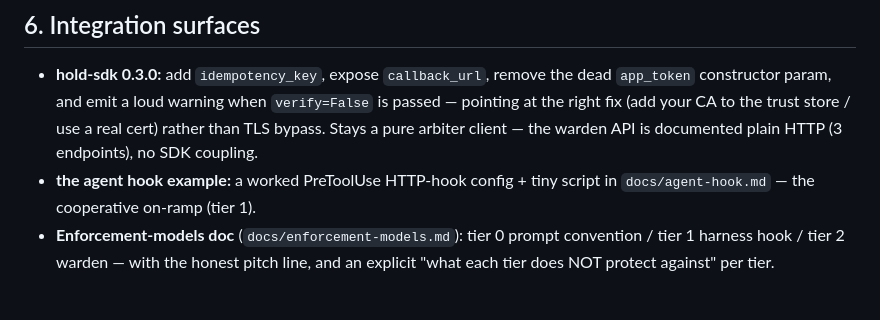
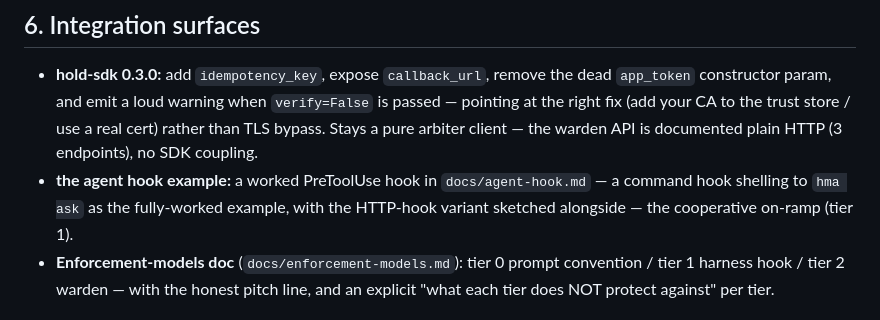
Before and after one commit to holdmyagent/arbiter, a Markdown page: docs/specs/2026-07-06-warden-enforcement-design.md, the part around the change. GitHub-like rendering.

Commit message:
docs(specs): clarify the agent hook example scope (command hook worked, HTTP variant sketched)

```diff
--- a/docs/specs/2026-07-06-warden-enforcement-design.md
+++ b/docs/specs/2026-07-06-warden-enforcement-design.md
@@ -264,8 +264,9 @@ All /v1 changes are additive; existing clients (iOS 0.5.0, hold-sdk 0.2.1) keep
   constructor param, and emit a loud warning when `verify=False` is passed — pointing at the
   right fix (add your CA to the trust store / use a real cert) rather than TLS bypass. Stays a
   pure arbiter client — the warden API is documented plain HTTP (3 endpoints), no SDK coupling.
-- **the agent hook example:** a worked PreToolUse HTTP-hook config + tiny script in
-  `docs/agent-hook.md` — the cooperative on-ramp (tier 1).
+- **the agent hook example:** a worked PreToolUse hook in `docs/agent-hook.md` — a
+  command hook shelling to `hma ask` as the fully-worked example, with the HTTP-hook variant
+  sketched alongside — the cooperative on-ramp (tier 1).
 - **Enforcement-models doc** (`docs/enforcement-models.md`): tier 0 prompt convention / tier 1
   harness hook / tier 2 warden — with the honest pitch line, and an explicit "what each tier does
   NOT protect against" per tier.
```
